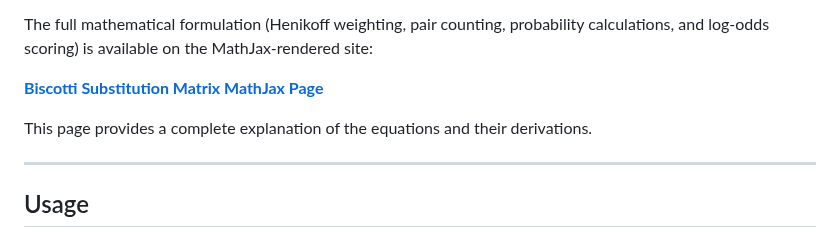
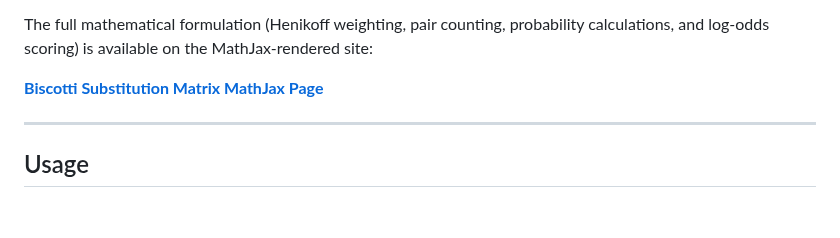
Before and after one commit to kose-bioinfo/biscotti, a Markdown page: README.md, the part around the change. Drawn GitHub-style; blank space fills up the shorter version.

```diff
--- a/README.md
+++ b/README.md
@@ -38,7 +38,7 @@ The full mathematical formulation (Henikoff weighting, pair counting, probabilit
 
 **[Biscotti Substitution Matrix MathJax Page](https://kose-bioinfo.github.io/biscotti/)**
 
-This page provides a complete explanation of the equations and their derivations.
+
 
 ---
 
```
